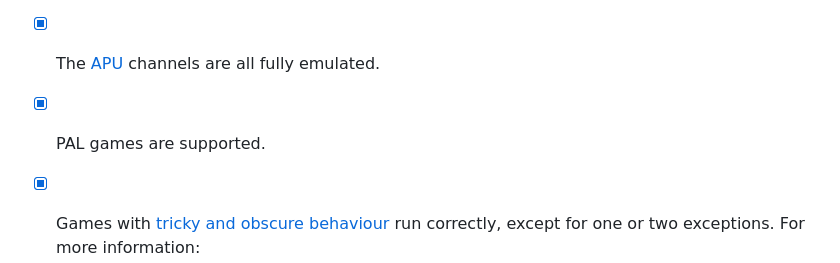
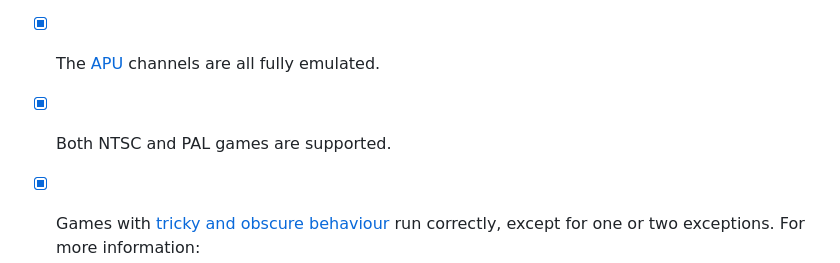
Before and after one commit to Comba92/nen-emulator, a Markdown page: README.md, the part around the change. Drawn GitHub-style.

```diff
--- a/README.md
+++ b/README.md
@@ -37,7 +37,7 @@ The emulator supports mostly all the basic NES features you'd expect from a NES
 - [x] The [pixel fethcer](https://www.nesdev.org/wiki/PPU_rendering) is emulated only for the backrounds. Object sprites are all fetched in one go, then mixed with the backround pixels one by one.
 - [x] The [APU](https://www.nesdev.org/wiki/APU) channels are all fully emulated.
 
-- [x] PAL games are supported.
+- [x] Both NTSC and PAL games are supported.
 - [x] Games with [tricky and obscure behaviour](https://www.nesdev.org/wiki/Tricky-to-emulate_games) run correctly, except for one or two exceptions. For more information:
 - [x] BATTLETOADS & BATTLETOADS 2 RUN!
 - [x] All [nametable mirrorings](https://www.nesdev.org/wiki/Mirroring) are supported.
```
